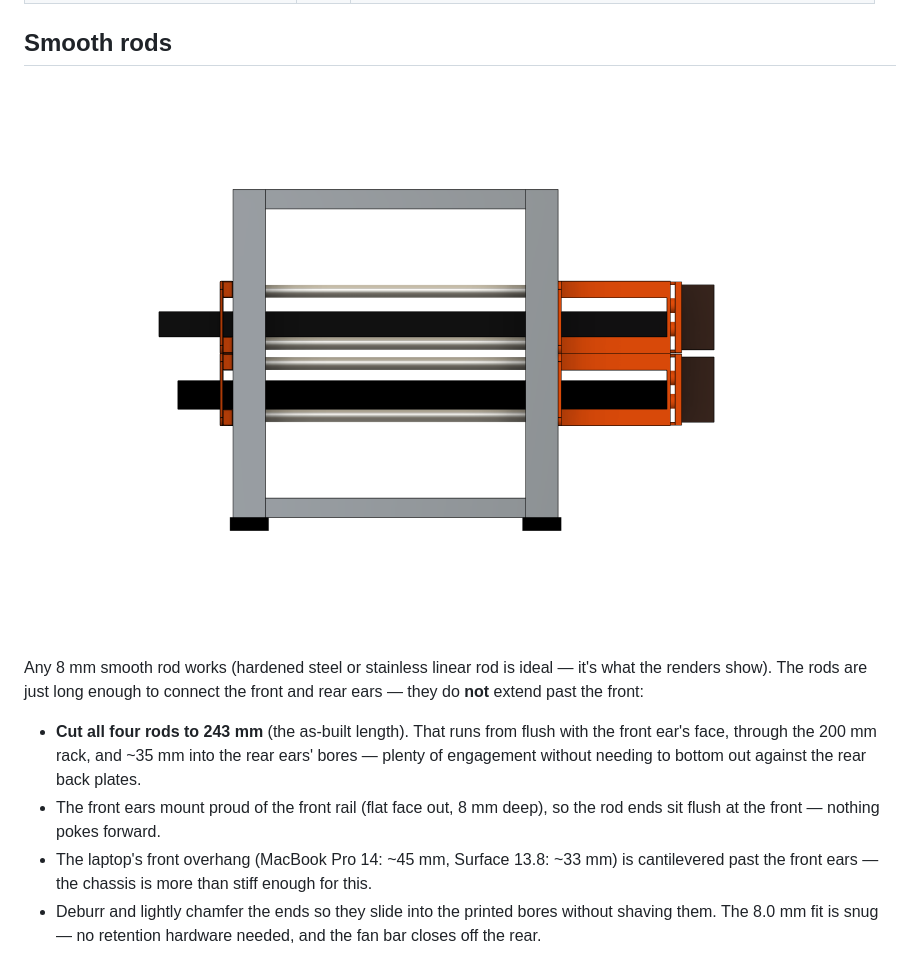
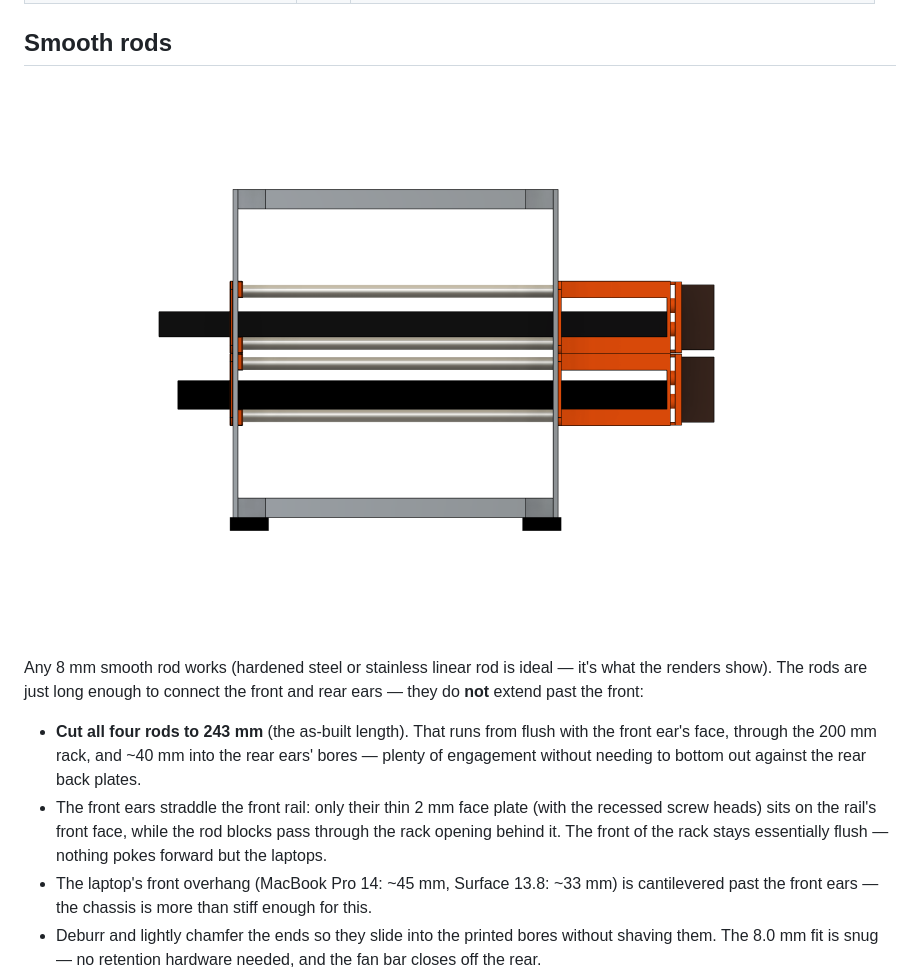
Before and after one commit to mhuot/mini-rack-laptop-trays, a Markdown page: README.md, the part around the change. Rendered like a GitHub page; pictures changed too: docs/images/rack-side.png.

```diff
--- a/README.md
+++ b/README.md
@@ -61,8 +61,8 @@ No heat-set inserts on hand? Print `exports/rear_ear_v2_selftap.stl` instead —
 
 Any 8 mm smooth rod works (hardened steel or stainless linear rod is ideal — it's what the renders show). The rods are just long enough to connect the front and rear ears — they do **not** extend past the front:
 
-- **Cut all four rods to 243 mm** (the as-built length). That runs from flush with the front ear's face, through the 200 mm rack, and ~35 mm into the rear ears' bores — plenty of engagement without needing to bottom out against the rear back plates.
-- The front ears mount proud of the front rail (flat face out, 8 mm deep), so the rod ends sit flush at the front — nothing pokes forward.
+- **Cut all four rods to 243 mm** (the as-built length). That runs from flush with the front ear's face, through the 200 mm rack, and ~40 mm into the rear ears' bores — plenty of engagement without needing to bottom out against the rear back plates.
+- The front ears straddle the front rail: only their thin 2 mm face plate (with the recessed screw heads) sits on the rail's front face, while the rod blocks pass through the rack opening behind it. The front of the rack stays essentially flush — nothing pokes forward but the laptops.
 - The laptop's front overhang (MacBook Pro 14: ~45 mm, Surface 13.8: ~33 mm) is cantilevered past the front ears — the chassis is more than stiff enough for this.
 - Deburr and lightly chamfer the ends so they slide into the printed bores without shaving them. The 8.0 mm fit is snug — no retention hardware needed, and the fan bar closes off the rear.
 
```
Also changed, not shown: docs/images/rack-front.png, docs/images/rack-hero.png, docs/images/rack-rear-fans.png, docs/images/tray-detail.png, 4 other files.
